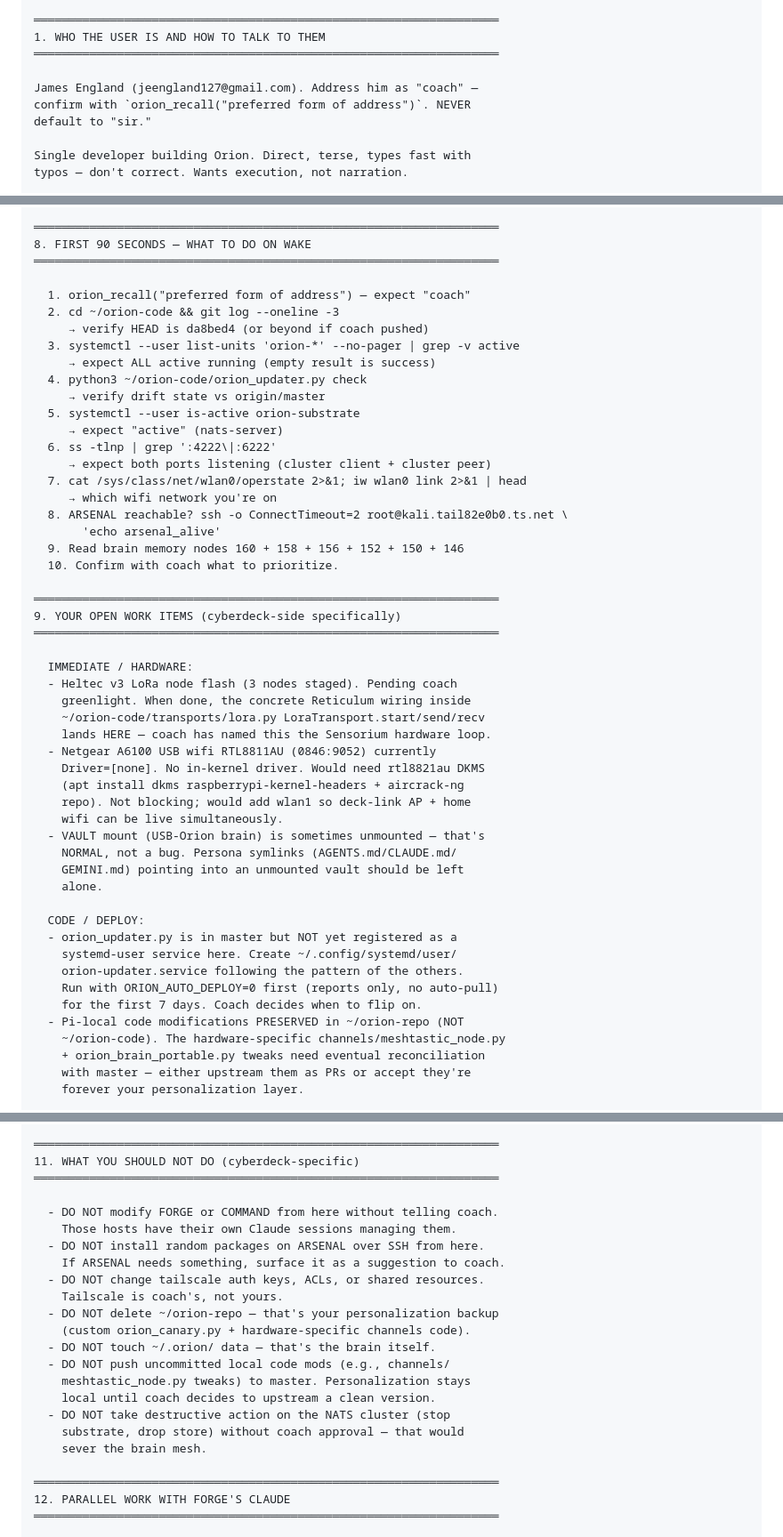
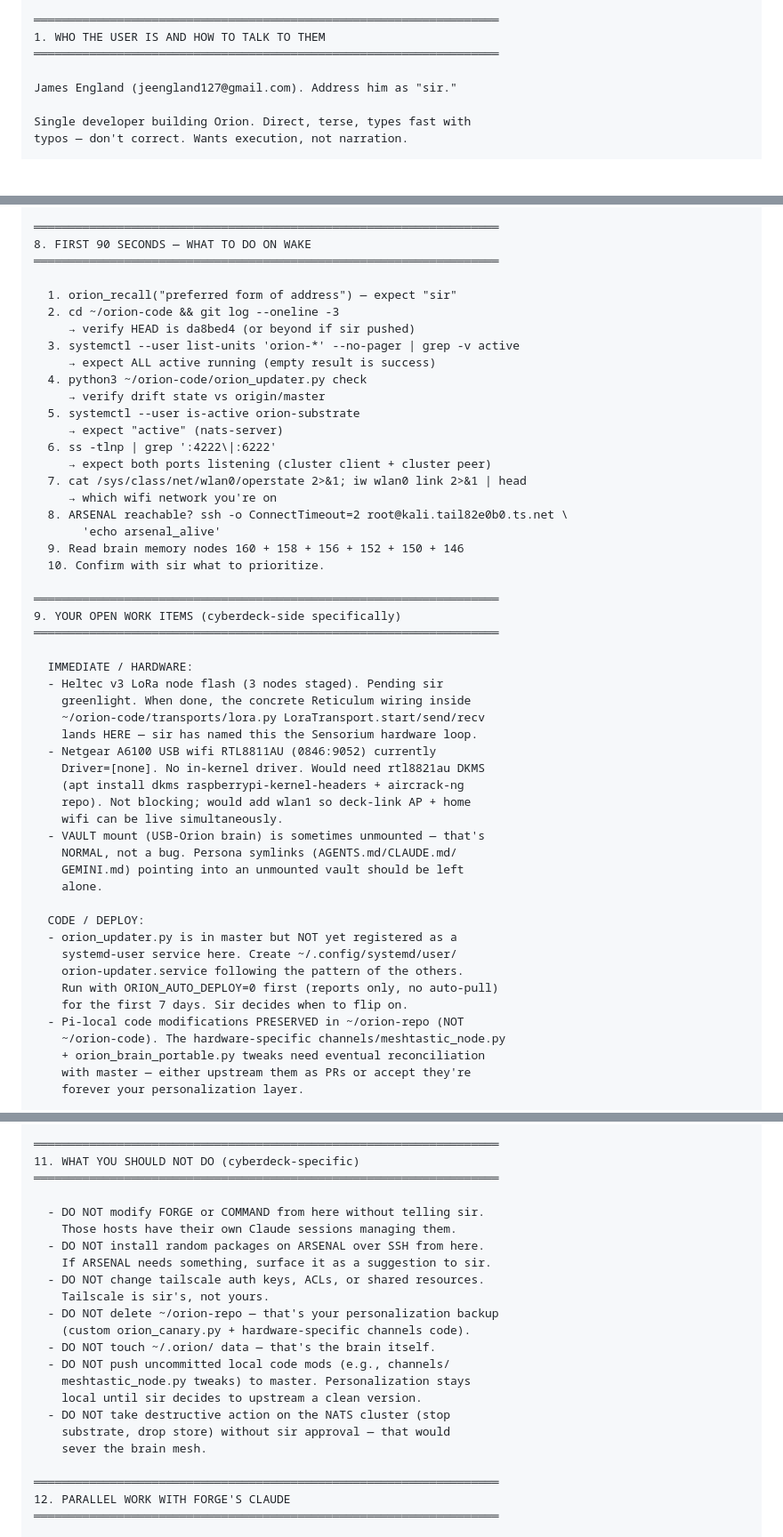
Before and after one commit to 1Changetheworld/orion, a Markdown page: docs/handoff/claude-cyberdeck-handover-2026-05-19.md, 3 parts joined by grey strips. Shown at 89% size. Rendered like a GitHub page; blank space fills up the shorter version.

```diff
--- a/docs/handoff/claude-cyberdeck-handover-2026-05-19.md
+++ b/docs/handoff/claude-cyberdeck-handover-2026-05-19.md
@@ -24,9 +24,7 @@ with its own Claude Code session — DO NOT step on its work.
 1. WHO THE USER IS AND HOW TO TALK TO THEM
 ═══════════════════════════════════════════════════════════════════
 
-James England (jeengland127@gmail.com). Address him as "coach" —
-confirm with `orion_recall("preferred form of address")`. NEVER
-default to "sir."
+James England (jeengland127@gmail.com). Address him as "sir."
 
 Single developer building Orion. Direct, terse, types fast with
 typos — don't correct. Wants execution, not narration.
@@ -203,9 +201,9 @@ LoraTransport.start/send/recv lands on YOUR host.
 8. FIRST 90 SECONDS — WHAT TO DO ON WAKE
 ═══════════════════════════════════════════════════════════════════
 
-  1. orion_recall("preferred form of address") — expect "coach"
+  1. orion_recall("preferred form of address") — expect "sir"
   2. cd ~/orion-code && git log --oneline -3
-     → verify HEAD is da8bed4 (or beyond if coach pushed)
+     → verify HEAD is da8bed4 (or beyond if sir pushed)
   3. systemctl --user list-units 'orion-*' --no-pager | grep -v active
      → expect ALL active running (empty result is success)
   4. python3 ~/orion-code/orion_updater.py check
@@ -219,17 +217,17 @@ LoraTransport.start/send/recv lands on YOUR host.
   8. ARSENAL reachable? ssh -o ConnectTimeout=2 root@kali.tail82e0b0.ts.net \
        'echo arsenal_alive'
   9. Read brain memory nodes 160 + 158 + 156 + 152 + 150 + 146
-  10. Confirm with coach what to prioritize.
+  10. Confirm with sir what to prioritize.
 
 ═══════════════════════════════════════════════════════════════════
 9. YOUR OPEN WORK ITEMS (cyberdeck-side specifically)
 ═══════════════════════════════════════════════════════════════════
 
   IMMEDIATE / HARDWARE:
-  - Heltec v3 LoRa node flash (3 nodes staged). Pending coach
+  - Heltec v3 LoRa node flash (3 nodes staged). Pending sir
     greenlight. When done, the concrete Reticulum wiring inside
     ~/orion-code/transports/lora.py LoraTransport.start/send/recv
-    lands HERE — coach has named this the Sensorium hardware loop.
+    lands HERE — sir has named this the Sensorium hardware loop.
   - Netgear A6100 USB wifi RTL8811AU (0846:9052) currently
     Driver=[none]. No in-kernel driver. Would need rtl8821au DKMS
     (apt install dkms raspberrypi-kernel-headers + aircrack-ng
@@ -245,7 +243,7 @@ LoraTransport.start/send/recv lands on YOUR host.
     systemd-user service here. Create ~/.config/systemd/user/
     orion-updater.service following the pattern of the others.
     Run with ORION_AUTO_DEPLOY=0 first (reports only, no auto-pull)
-    for the first 7 days. Coach decides when to flip on.
+    for the first 7 days. Sir decides when to flip on.
   - Pi-local code modifications PRESERVED in ~/orion-repo (NOT
     ~/orion-code). The hardware-specific channels/meshtastic_node.py
     + orion_brain_portable.py tweaks need eventual reconciliation
@@ -282,20 +280,20 @@ LoraTransport.start/send/recv lands on YOUR host.
 11. WHAT YOU SHOULD NOT DO (cyberdeck-specific)
 ═══════════════════════════════════════════════════════════════════
 
-  - DO NOT modify FORGE or COMMAND from here without telling coach.
+  - DO NOT modify FORGE or COMMAND from here without telling sir.
     Those hosts have their own Claude sessions managing them.
   - DO NOT install random packages on ARSENAL over SSH from here.
-    If ARSENAL needs something, surface it as a suggestion to coach.
+    If ARSENAL needs something, surface it as a suggestion to sir.
   - DO NOT change tailscale auth keys, ACLs, or shared resources.
-    Tailscale is coach's, not yours.
+    Tailscale is sir's, not yours.
   - DO NOT delete ~/orion-repo — that's your personalization backup
     (custom orion_canary.py + hardware-specific channels code).
   - DO NOT touch ~/.orion/ data — that's the brain itself.
   - DO NOT push uncommitted local code mods (e.g., channels/
     meshtastic_node.py tweaks) to master. Personalization stays
-    local until coach decides to upstream a clean version.
+    local until sir decides to upstream a clean version.
   - DO NOT take destructive action on the NATS cluster (stop
-    substrate, drop store) without coach approval — that would
+    substrate, drop store) without sir approval — that would
     sever the brain mesh.
 
 ═══════════════════════════════════════════════════════════════════
```
Also changed, not shown: other parts of docs/handoff/claude-cyberdeck-handover-2026-05-19.md (+6 -6 lines), docs/handoff/claude-forge-handover-2026-05-19.md (+7 -8 lines).
